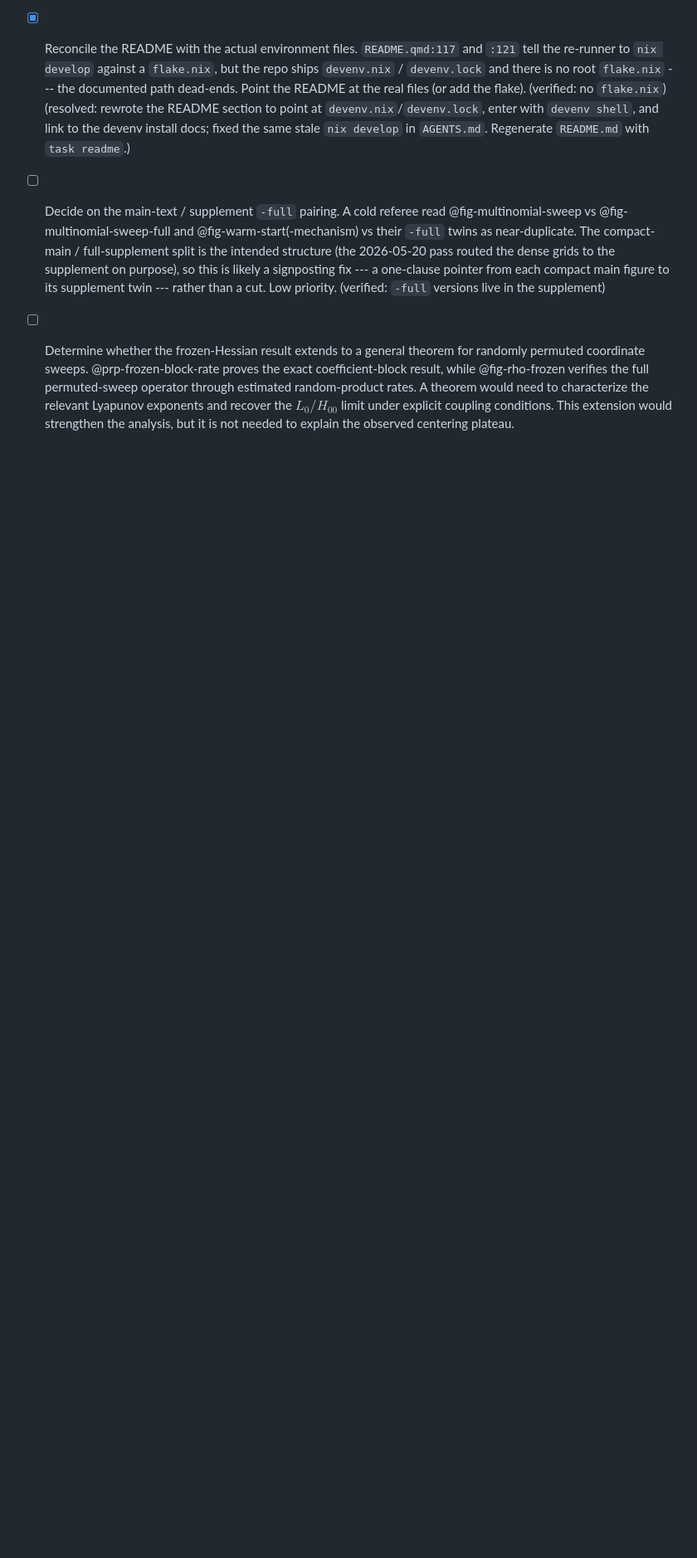
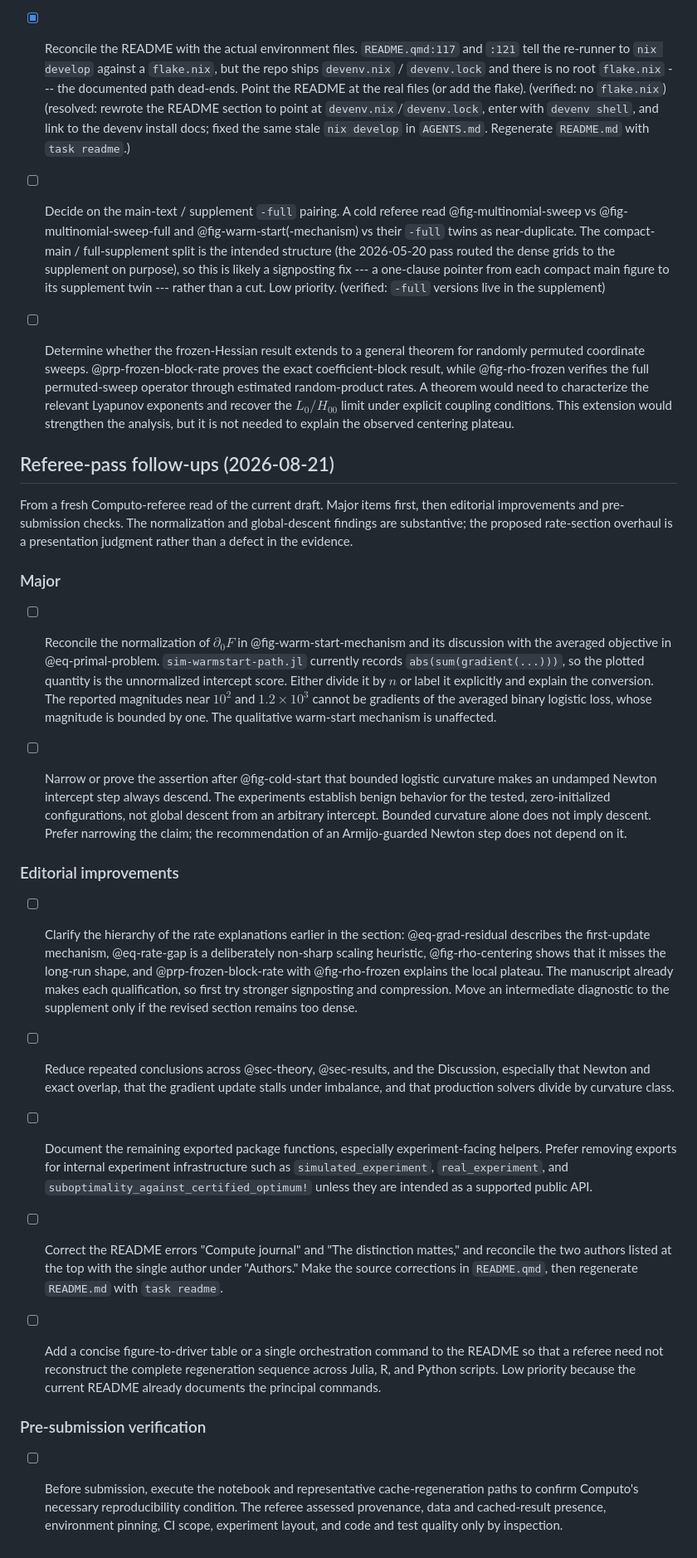
Before and after one commit to jolars/intercepts, a Markdown page: TODO.md, the part around the change. Shown at 83% size. Drawn GitHub-style; blank space fills up the shorter version.

Commit message:
Add some review notes

```diff
--- a/TODO.md
+++ b/TODO.md
@@ -92,3 +92,68 @@ tree; the rest are analysis or presentation judgments to weigh.
   $L_0/H_{00}$ limit under explicit coupling conditions. This extension
   would strengthen the analysis, but it is not needed to explain the
   observed centering plateau.
+
+## Referee-pass follow-ups (2026-08-21)
+
+From a fresh Computo-referee read of the current draft. Major items first, then
+editorial improvements and pre-submission checks. The normalization and
+global-descent findings are substantive; the proposed rate-section overhaul is a
+presentation judgment rather than a defect in the evidence.
+
+### Major
+
+- [ ] Reconcile the normalization of $\partial_0F$ in @fig-warm-start-mechanism
+  and its discussion with the averaged objective in @eq-primal-problem.
+  `sim-warmstart-path.jl` currently records `abs(sum(gradient(...)))`, so
+  the plotted quantity is the unnormalized intercept score. Either divide it
+  by $n$ or label it explicitly and explain the conversion. The reported
+  magnitudes near $10^2$ and $1.2 \times 10^3$ cannot be gradients of the
+  averaged binary logistic loss, whose magnitude is bounded by one. The
+  qualitative warm-start mechanism is unaffected.
+
+- [ ] Narrow or prove the assertion after @fig-cold-start that bounded logistic
+  curvature makes an undamped Newton intercept step always descend. The
+  experiments establish benign behavior for the tested, zero-initialized
+  configurations, not global descent from an arbitrary intercept. Bounded
+  curvature alone does not imply descent. Prefer narrowing the claim; the
+  recommendation of an Armijo-guarded Newton step does not depend on it.
+
+### Editorial improvements
+
+- [ ] Clarify the hierarchy of the rate explanations earlier in the section:
+  @eq-grad-residual describes the first-update mechanism, @eq-rate-gap is a
+  deliberately non-sharp scaling heuristic, @fig-rho-centering shows that it
+  misses the long-run shape, and @prp-frozen-block-rate with @fig-rho-frozen
+  explains the local plateau. The manuscript already makes each
+  qualification, so first try stronger signposting and compression. Move an
+  intermediate diagnostic to the supplement only if the revised section
+  remains too dense.
+
+- [ ] Reduce repeated conclusions across @sec-theory, @sec-results, and the
+  Discussion, especially that Newton and exact overlap, that the gradient
+  update stalls under imbalance, and that production solvers divide by
+  curvature class.
+
+- [ ] Document the remaining exported package functions, especially
+  experiment-facing helpers. Prefer removing exports for internal experiment
+  infrastructure such as `simulated_experiment`, `real_experiment`, and
+  `suboptimality_against_certified_optimum!` unless they are intended as a
+  supported public API.
+
+- [ ] Correct the README errors "Compute journal" and "The distinction mattes,"
+  and reconcile the two authors listed at the top with the single author
+  under "Authors." Make the source corrections in `README.qmd`, then
+  regenerate `README.md` with `task readme`.
+
+- [ ] Add a concise figure-to-driver table or a single orchestration command to
+  the README so that a referee need not reconstruct the complete
+  regeneration sequence across Julia, R, and Python scripts. Low priority
+  because the current README already documents the principal commands.
+
+### Pre-submission verification
+
+- [ ] Before submission, execute the notebook and representative
+  cache-regeneration paths to confirm Computo's necessary reproducibility
+  condition. The referee assessed provenance, data and cached-result
+  presence, environment pinning, CI scope, experiment layout, and code and
+  test quality only by inspection.
```
